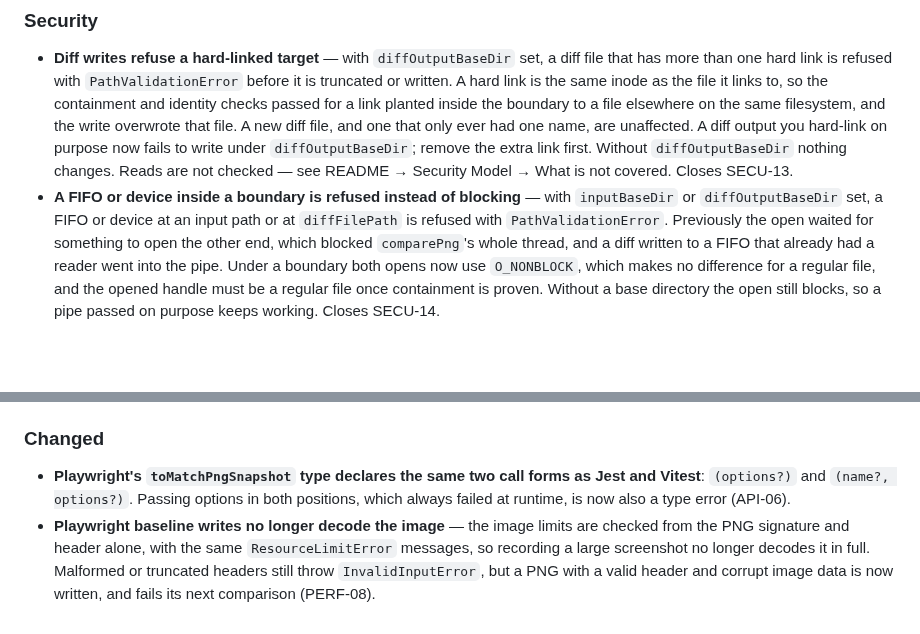
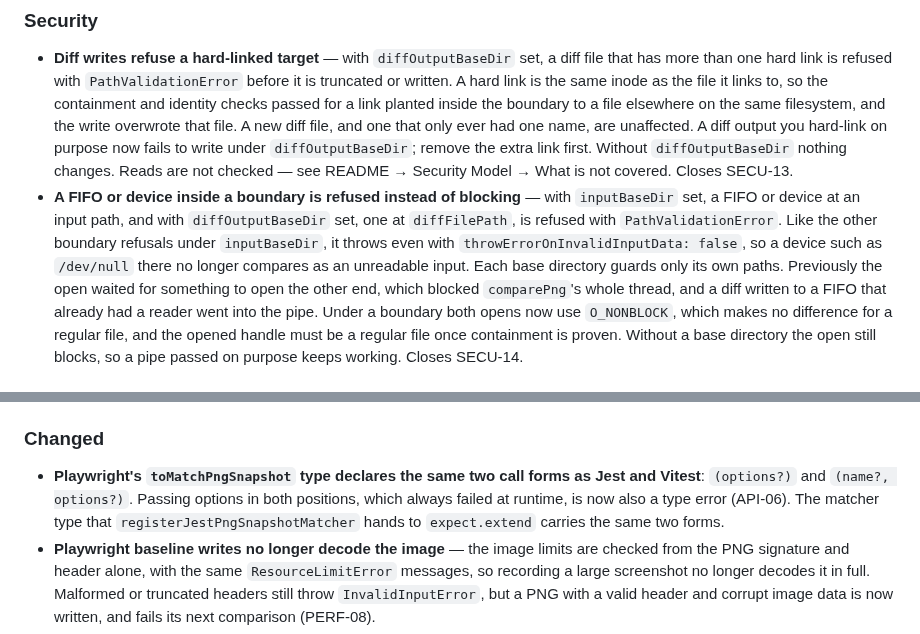
Before and after one commit to dichovsky/png-visual-compare, a Markdown page: CHANGELOG.md, 2 parts joined by grey strips. Drawn GitHub-style; blank space fills up the shorter version.

Commit message:
docs: scope the SECU-14 refusal per base dir and list the new PathValidationError causes
The 7.2.0 changelog said either base directory refuses a FIFO at an input or
at diffFilePath; the release verification showed each directory guards only
its own paths (a FIFO input with only diffOutputBaseDir still blocks). It
also records that the refusal throws under inputBaseDir even in lenient mode,
and that registerJestPngSnapshotMatcher's matcher type gained the API-06 call
forms. README's Errors table now lists the hard-link and FIFO/device causes.

```diff
--- a/CHANGELOG.md
+++ b/CHANGELOG.md
@@ -19,8 +19,11 @@ and this project adheres to [Semantic Versioning](https://semver.org/spec/v2.0.0
   Without `diffOutputBaseDir` nothing changes. Reads are not checked — see README →
   Security Model → What is not covered. Closes SECU-13.
 - **A FIFO or device inside a boundary is refused instead of blocking** — with
-  `inputBaseDir` or `diffOutputBaseDir` set, a FIFO or device at an input path or at
-  `diffFilePath` is refused with `PathValidationError`. Previously the open waited for
+  `inputBaseDir` set, a FIFO or device at an input path, and with `diffOutputBaseDir` set,
+  one at `diffFilePath`, is refused with `PathValidationError`. Like the other boundary
+  refusals under `inputBaseDir`, it throws even with `throwErrorOnInvalidInputData: false`,
+  so a device such as `/dev/null` there no longer compares as an unreadable input. Each
+  base directory guards only its own paths. Previously the open waited for
   something to open the other end, which blocked `comparePng`'s whole thread, and a
   diff written to a FIFO that already had a reader went into the pipe. Under a boundary
   both opens now use `O_NONBLOCK`, which makes no difference for a regular file, and
@@ -47,7 +50,8 @@ and this project adheres to [Semantic Versioning](https://semver.org/spec/v2.0.0
 
 - **Playwright's `toMatchPngSnapshot` type declares the same two call forms as Jest and
   Vitest**: `(options?)` and `(name?, options?)`. Passing options in both positions, which
-  always failed at runtime, is now also a type error (API-06).
+  always failed at runtime, is now also a type error (API-06). The matcher type that
+  `registerJestPngSnapshotMatcher` hands to `expect.extend` carries the same two forms.
 - **Playwright baseline writes no longer decode the image** — the image limits are
   checked from the PNG signature and header alone, with the same `ResourceLimitError`
   messages, so recording a large screenshot no longer decodes it in full. Malformed or
```
Also changed, not shown: README.md (+6 -6 lines).
